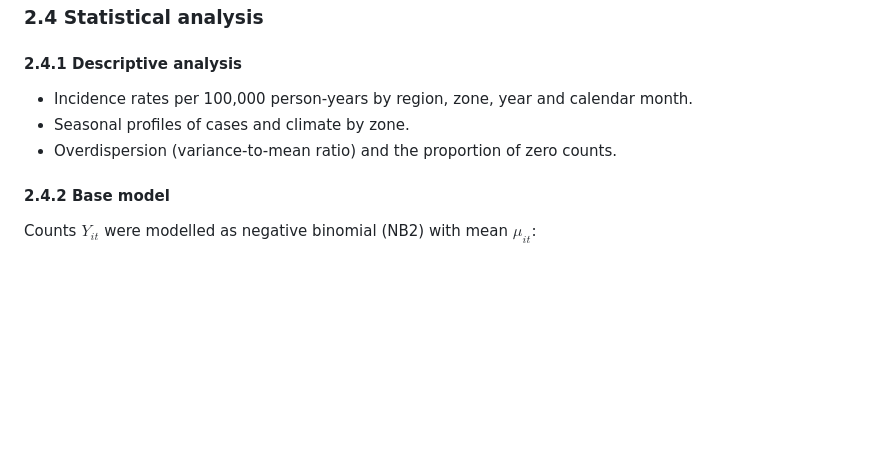
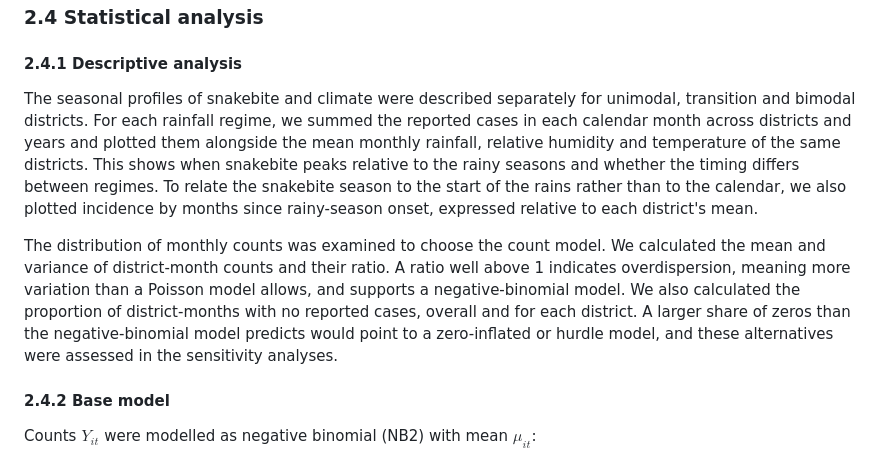
Before and after one commit to pascalantwi/Snakebite-work, a Markdown page: MANUSCRIPT_DRAFT.md, the part around the change. Drawn GitHub-style; blank space fills up the shorter version.

Commit message:
Section 2.4.1 in essay format (seasonal profiles; overdispersion and zeros)
Incidence-rate description left for the author to write.

Co-Authored-By: Claude Opus 5.5 <noreply@anthropic.com>
Claude-Session: https://claude.ai/code/session_01EpHxzHnx9eTUVm7jcAJhhp

```diff
--- a/MANUSCRIPT_DRAFT.md
+++ b/MANUSCRIPT_DRAFT.md
@@ -130,9 +130,9 @@ Two further variables were derived for secondary analyses. The diurnal temperatu
 
 #### 2.4.1 Descriptive analysis
 
-* Incidence rates per 100,000 person-years by region, zone, year and calendar month.
-* Seasonal profiles of cases and climate by zone.
-* Overdispersion (variance-to-mean ratio) and the proportion of zero counts.
+The seasonal profiles of snakebite and climate were described separately for unimodal, transition and bimodal districts. For each rainfall regime, we summed the reported cases in each calendar month across districts and years and plotted them alongside the mean monthly rainfall, relative humidity and temperature of the same districts. This shows when snakebite peaks relative to the rainy seasons and whether the timing differs between regimes. To relate the snakebite season to the start of the rains rather than to the calendar, we also plotted incidence by months since rainy-season onset, expressed relative to each district's mean.
+
+The distribution of monthly counts was examined to choose the count model. We calculated the mean and variance of district-month counts and their ratio. A ratio well above 1 indicates overdispersion, meaning more variation than a Poisson model allows, and supports a negative-binomial model. We also calculated the proportion of district-months with no reported cases, overall and for each district. A larger share of zeros than the negative-binomial model predicts would point to a zero-inflated or hurdle model, and these alternatives were assessed in the sensitivity analyses.
 
 #### 2.4.2 Base model
 
```
